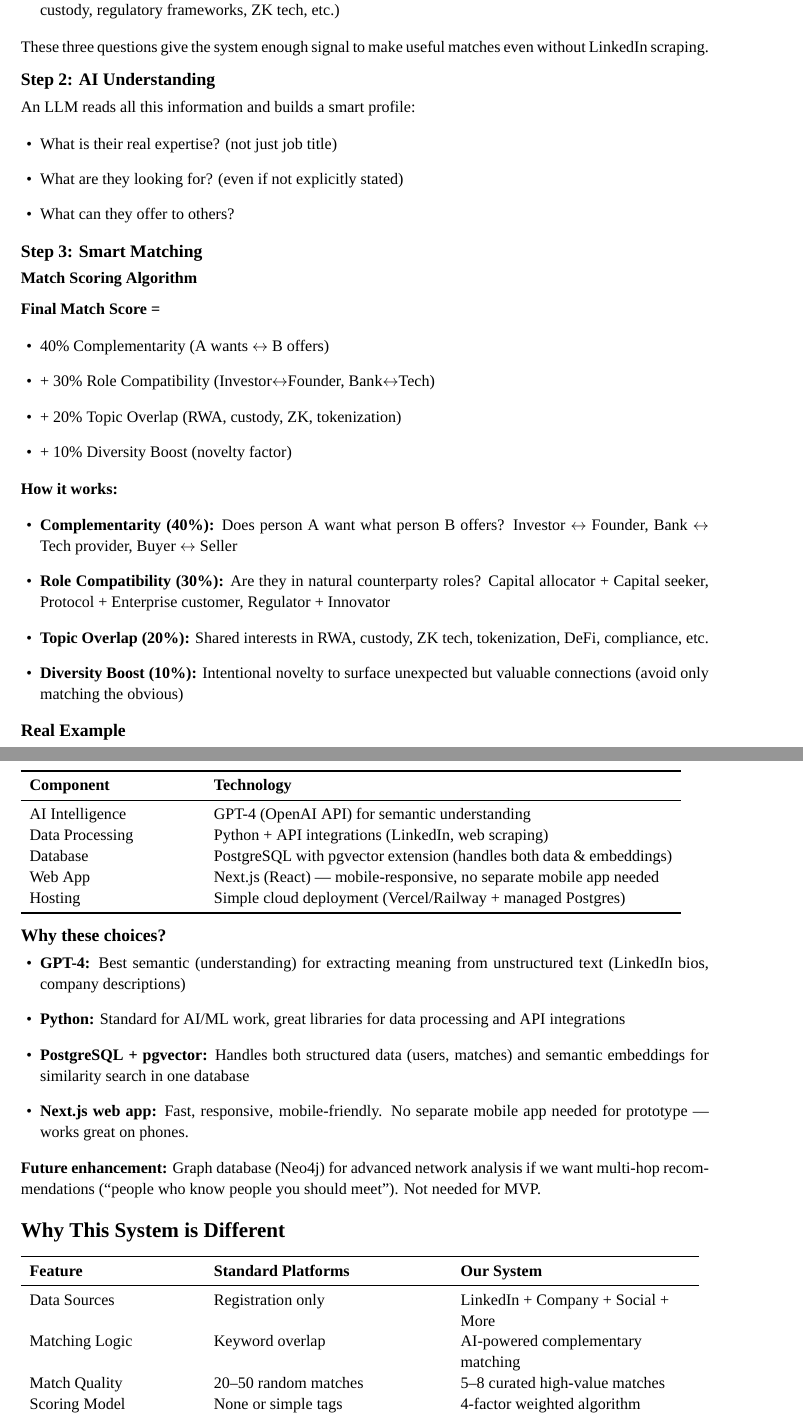
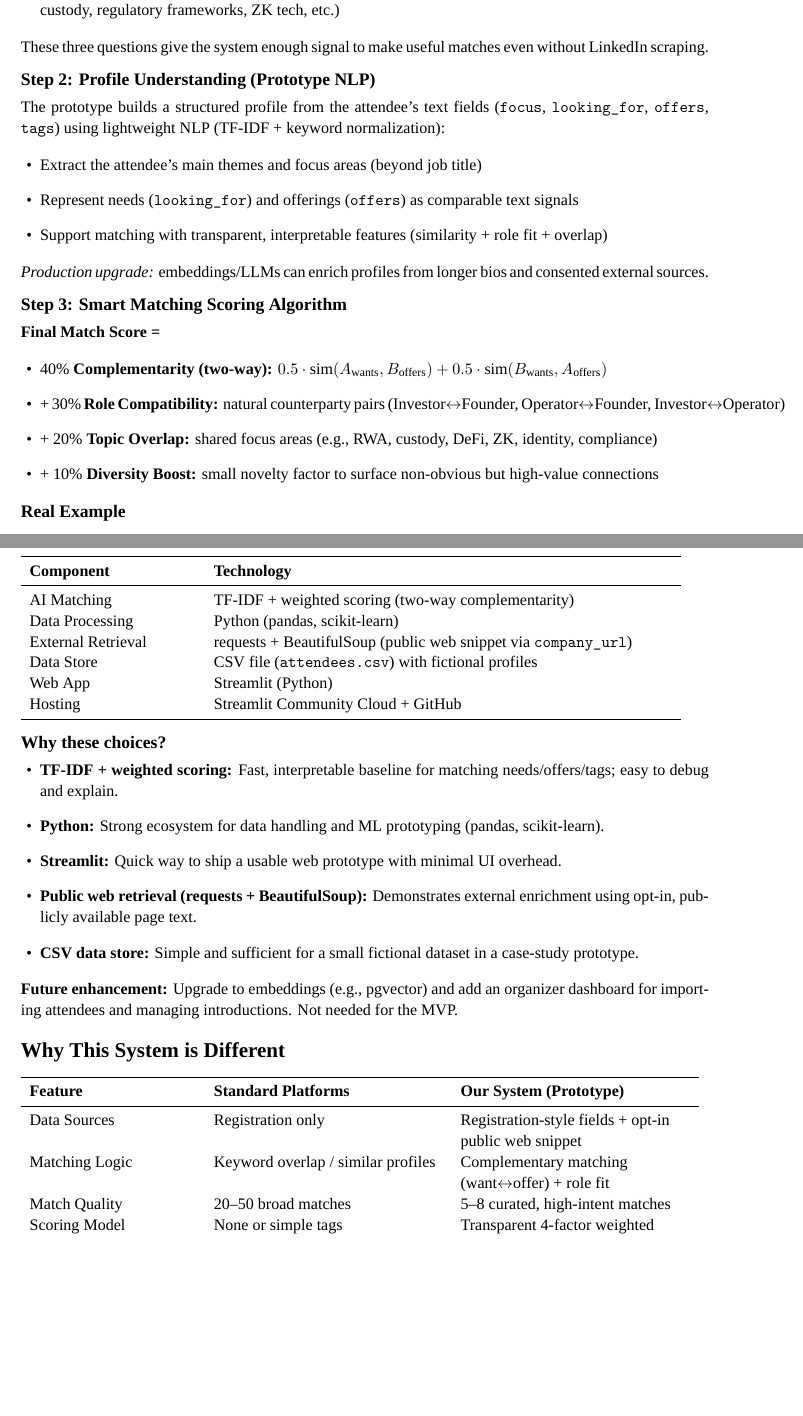
Before and after one commit to Sibonile7/pot_ai_matchmaking, a LaTeX document (main.tex): two parts of pages 2 and 4 of 4, joined at a grey line, cut so that both start at the same text, the shorter picture padded with empty space. Compiled offline with XeLaTeX; a missing font is replaced by an installed copy or a similar font.

Commit message:
Update on the info

```diff
--- a/main.tex
+++ b/main.tex
@@ -13,6 +13,10 @@
 \usepackage{hyperref}
 \usepackage{fontspec}
 \usepackage{tcolorbox}
+\usepackage{amsmath}
+\usepackage[hidelinks]{hyperref}
+
+
 
 % ----- Fonts (XeLaTeX/LuaLaTeX) -----
 \setmainfont{Times New Roman}
@@ -120,33 +124,26 @@ For new attendees or those with limited public data, we ask 3 simple questions d
 
 These three questions give the system enough signal to make useful matches even without LinkedIn scraping.
 
-\subsection*{Step 2: AI Understanding}
+\subsection*{Step 2: Profile Understanding (Prototype NLP)}
 
-An LLM reads all this information and builds a smart profile:
+The prototype builds a structured profile from the attendee’s text fields (\texttt{focus}, \texttt{looking\_for}, \texttt{offers}, \texttt{tags}) using lightweight NLP (TF-IDF + keyword normalization):
 \begin{itemize}
-  \item What is their real expertise? (not just job title)
-  \item What are they looking for? (even if not explicitly stated)
-  \item What can they offer to others?
+  \item Extract the attendee’s main themes and focus areas (beyond job title)
+  \item Represent needs (\texttt{looking\_for}) and offerings (\texttt{offers}) as comparable text signals
+  \item Support matching with transparent, interpretable features (similarity + role fit + overlap)
 \end{itemize}
 
-\subsection*{Step 3: Smart Matching}
+\textit{Production upgrade:} embeddings/LLMs can enrich profiles from longer bios and consented external sources.
 
-\textbf{Match Scoring Algorithm}
+\subsection*{Step 3: Smart Matching Scoring Algorithm}
 
 \textbf{Final Match Score =}
 \begin{itemize}
-  \item 40\% Complementarity (A wants $\leftrightarrow$ B offers)
-  \item + 30\% Role Compatibility (Investor$\leftrightarrow$Founder, Bank$\leftrightarrow$Tech)
-  \item + 20\% Topic Overlap (RWA, custody, ZK, tokenization)
-  \item + 10\% Diversity Boost (novelty factor)
-\end{itemize}
-
-\textbf{How it works:}
-\begin{itemize}
-  \item \textbf{Complementarity (40\%):} Does person A want what person B offers? Investor $\leftrightarrow$ Founder, Bank $\leftrightarrow$ Tech provider, Buyer $\leftrightarrow$ Seller
-  \item \textbf{Role Compatibility (30\%):} Are they in natural counterparty roles? Capital allocator + Capital seeker, Protocol + Enterprise customer, Regulator + Innovator
-  \item \textbf{Topic Overlap (20\%):} Shared interests in RWA, custody, ZK tech, tokenization, DeFi, compliance, etc.
-  \item \textbf{Diversity Boost (10\%):} Intentional novelty to surface unexpected but valuable connections (avoid only matching the obvious)
+  \item 40\% \textbf{Complementarity (two-way):}
+  $0.5\cdot \mathrm{sim}(A_{\text{wants}}, B_{\text{offers}}) + 0.5\cdot \mathrm{sim}(B_{\text{wants}}, A_{\text{offers}})$
+  \item + 30\% \textbf{Role Compatibility:} natural counterparty pairs (Investor$\leftrightarrow$Founder, Operator$\leftrightarrow$Founder, Investor$\leftrightarrow$Operator)
+  \item + 20\% \textbf{Topic Overlap:} shared focus areas (e.g., RWA, custody, DeFi, ZK, identity, compliance)
+  \item + 10\% \textbf{Diversity Boost:} small novelty factor to surface non-obvious but high-value connections
 \end{itemize}
 
 \subsection*{Real Example}
@@ -210,36 +207,40 @@ We're keeping the tech stack simple and realistic for a prototype:
 \toprule
 \textbf{Component} & \textbf{Technology} \\
 \midrule
-AI Intelligence & GPT-4 (OpenAI API) for semantic understanding \\
-Data Processing & Python + API integrations (LinkedIn, web scraping) \\
-Database & PostgreSQL with pgvector extension (handles both data \& embeddings) \\
-Web App & Next.js (React) --- mobile-responsive, no separate mobile app needed \\
-Hosting & Simple cloud deployment (Vercel/Railway + managed Postgres) \\
+AI Matching & TF-IDF + weighted scoring (two-way complementarity) \\
+Data Processing & Python (pandas, scikit-learn) \\
+External Retrieval & requests + BeautifulSoup (public web snippet via \texttt{company\_url}) \\
+Data Store & CSV file (\texttt{attendees.csv}) with fictional profiles \\
+Web App & Streamlit (Python) \\
+Hosting & Streamlit Community Cloud + GitHub \\
 \bottomrule
 \end{tabular}
+
 
 \subsection*{Why these choices?}
 
 \begin{itemize}
-  \item \textbf{GPT-4:} Best semantic (understanding) for extracting meaning from unstructured text (LinkedIn bios, company descriptions)
-  \item \textbf{Python:} Standard for AI/ML work, great libraries for data processing and API integrations
-  \item \textbf{PostgreSQL + pgvector:} Handles both structured data (users, matches) and semantic embeddings for similarity search in one database
-  \item \textbf{Next.js web app:} Fast, responsive, mobile-friendly. No separate mobile app needed for prototype --- works great on phones.
+  \item \textbf{TF-IDF + weighted scoring:} Fast, interpretable baseline for matching needs/offers/tags; easy to debug and explain.
+  \item \textbf{Python:} Strong ecosystem for data handling and ML prototyping (pandas, scikit-learn).
+  \item \textbf{Streamlit:} Quick way to ship a usable web prototype with minimal UI overhead.
+  \item \textbf{Public web retrieval (requests + BeautifulSoup):} Demonstrates external enrichment using opt-in, publicly available page text.
+  \item \textbf{CSV data store:} Simple and sufficient for a small fictional dataset in a case-study prototype.
 \end{itemize}
 
-\textbf{Future enhancement:} Graph database (Neo4j) for advanced network analysis if we want multi-hop recommendations (``people who know people you should meet''). Not needed for MVP.
+\textbf{Future enhancement:} Upgrade to embeddings (e.g., pgvector) and add an organizer dashboard for importing attendees and managing introductions. Not needed for the MVP.
+
 
 \section*{Why This System is Different}
 
 \begin{tabular}{L{4.0cm}L{5.5cm}L{5.5cm}}
 \toprule
-\textbf{Feature} & \textbf{Standard Platforms} & \textbf{Our System} \\
+\textbf{Feature} & \textbf{Standard Platforms} & \textbf{Our System (Prototype)} \\
 \midrule
-Data Sources & Registration only & LinkedIn + Company + Social + More \\
-Matching Logic & Keyword overlap & AI-powered complementary matching \\
-Match Quality & 20--50 random matches & 5--8 curated high-value matches \\
-Scoring Model & None or simple tags & 4-factor weighted algorithm \\
-Explanations & None & AI-written reason for each match \\
+Data Sources & Registration only & Registration-style fields + opt-in public web snippet \\
+Matching Logic & Keyword overlap / similar profiles & Complementary matching (want$\leftrightarrow$offer) + role fit \\
+Match Quality & 20--50 broad matches & 5--8 curated, high-intent matches \\
+Scoring Model & None or simple tags & Transparent 4-factor weighted scoring (with breakdown) \\
+Explanations & Often limited or none & Clear reasons per match + conversation starters \\
 \bottomrule
 \end{tabular}
 
```
Also changed, not shown: main.tex (14 more changed lines).
